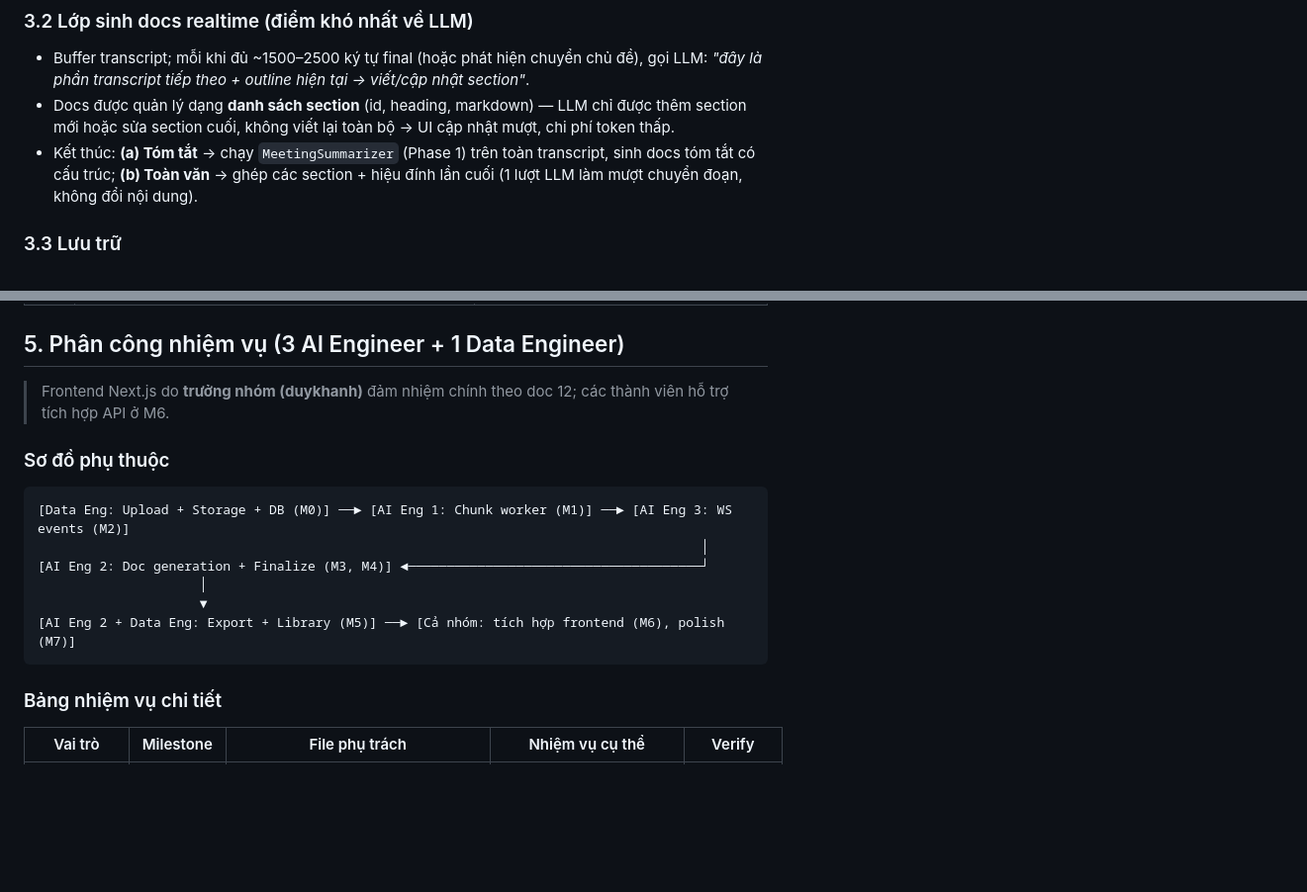
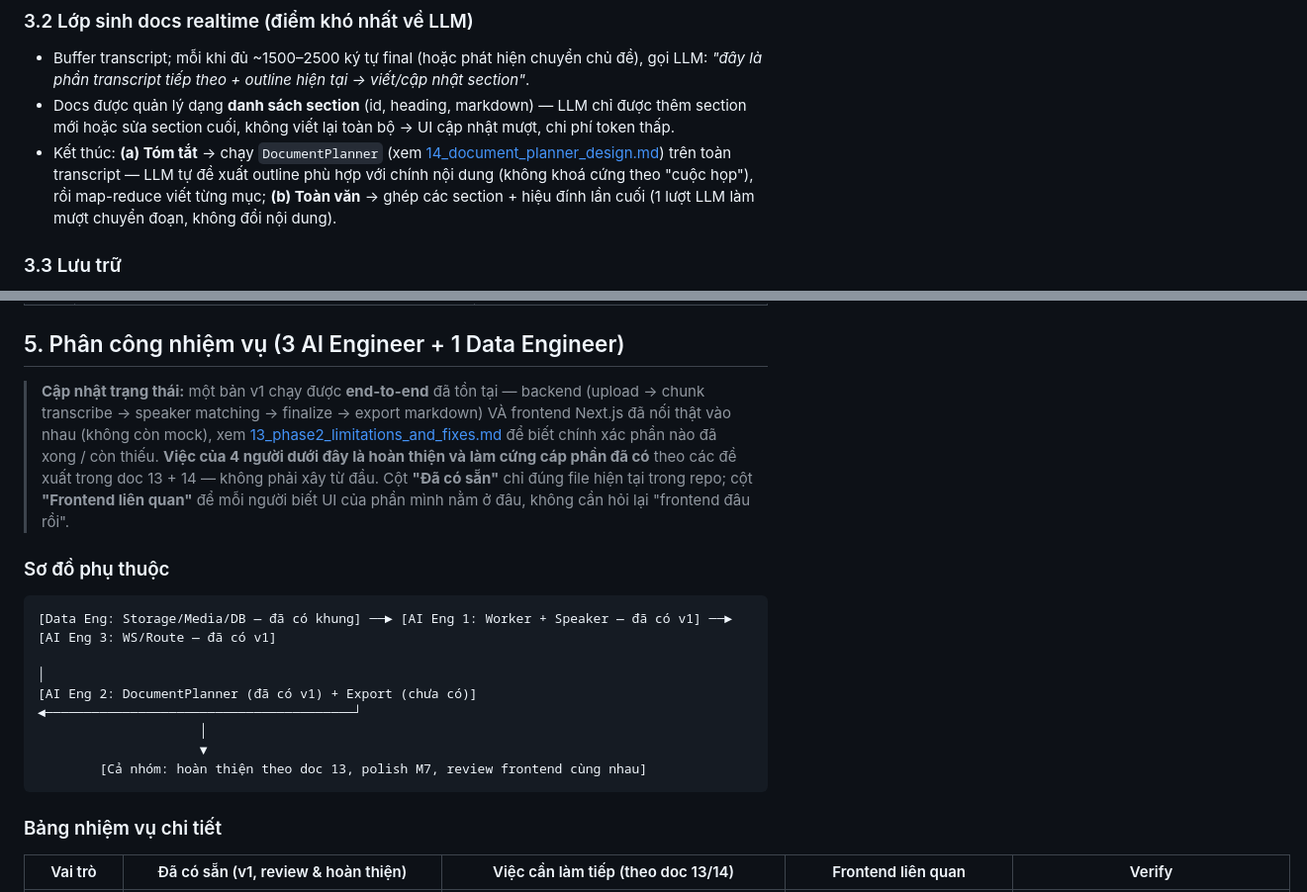
Before and after one commit to AE-AI-HIT16/MeetingMindAI, a Markdown page: meet_docs/docs/11_phase2_notebooklm_plan.md, 2 parts joined by grey strips. Shown at 99% size. Drawn GitHub-style; blank space fills up the shorter version.

````diff
--- a/meet_docs/docs/11_phase2_notebooklm_plan.md
+++ b/meet_docs/docs/11_phase2_notebooklm_plan.md
@@ -85,9 +85,11 @@ Client → Server (sau `done`): qua REST — `POST /v1/documents/{id}/finalize`
   gọi LLM: *"đây là phần transcript tiếp theo + outline hiện tại → viết/cập nhật section"*.
 - Docs được quản lý dạng **danh sách section** (id, heading, markdown) — LLM chỉ được thêm
   section mới hoặc sửa section cuối, không viết lại toàn bộ → UI cập nhật mượt, chi phí token thấp.
-- Kết thúc: **(a) Tóm tắt** → chạy `MeetingSummarizer` (Phase 1) trên toàn transcript, sinh docs
-  tóm tắt có cấu trúc; **(b) Toàn văn** → ghép các section + hiệu đính lần cuối (1 lượt LLM
-  làm mượt chuyển đoạn, không đổi nội dung).
+- Kết thúc: **(a) Tóm tắt** → chạy `DocumentPlanner` (xem
+  [14_document_planner_design.md](14_document_planner_design.md)) trên toàn transcript — LLM tự
+  đề xuất outline phù hợp với chính nội dung (không khoá cứng theo "cuộc họp"), rồi map-reduce
+  viết từng mục; **(b) Toàn văn** → ghép các section + hiệu đính lần cuối (1 lượt LLM làm mượt
+  chuyển đoạn, không đổi nội dung).
 
 ### 3.3 Lưu trữ
 
@@ -123,21 +125,26 @@ Client → Server (sau `done`): qua REST — `POST /v1/documents/{id}/finalize`
 
 ## 5. Phân công nhiệm vụ (3 AI Engineer + 1 Data Engineer)
 
-> Frontend Next.js do **trưởng nhóm (duykhanh)** đảm nhiệm chính theo doc 12; các thành viên
-> hỗ trợ tích hợp API ở M6.
+> **Cập nhật trạng thái:** một bản v1 chạy được **end-to-end** đã tồn tại — backend (upload →
+> chunk transcribe → speaker matching → finalize → export markdown) VÀ frontend Next.js đã nối
+> thật vào nhau (không còn mock), xem [13_phase2_limitations_and_fixes.md](13_phase2_limitations_and_fixes.md)
+> để biết chính xác phần nào đã xong / còn thiếu. **Việc của 4 người dưới đây là hoàn thiện và làm
+> cứng cáp phần đã có** theo các đề xuất trong doc 13 + 14 — không phải xây từ đầu. Cột **"Đã có sẵn"**
+> chỉ đúng file hiện tại trong repo; cột **"Frontend liên quan"** để mỗi người biết UI của phần
+> mình nằm ở đâu, không cần hỏi lại "frontend đâu rồi".
 
 ### Sơ đồ phụ thuộc
 
 ```
-[Data Eng: Upload + Storage + DB (M0)] ──► [AI Eng 1: Chunk worker (M1)] ──► [AI Eng 3: WS events (M2)]
-                                                                                      │
-[AI Eng 2: Doc generation + Finalize (M3, M4)] ◄──────────────────────────────────────┘
+[Data Eng: Storage/Media/DB — đã có khung] ──► [AI Eng 1: Worker + Speaker — đã có v1] ──► [AI Eng 3: WS/Route — đã có v1]
+                                                                                                    │
+[AI Eng 2: DocumentPlanner (đã có v1) + Export (chưa có)] ◄────────────────────────────────────────┘
                      │
                      ▼
-[AI Eng 2 + Data Eng: Export + Library (M5)] ──► [Cả nhóm: tích hợp frontend (M6), polish (M7)]
+        [Cả nhóm: hoàn thiện theo doc 13, polish M7, review frontend cùng nhau]
 ```
 
 ### Bảng nhiệm vụ chi tiết
 
-| Vai trò | Milestone | File phụ trách | Nhiệm vụ cụ thể | Verify |
+| Vai trò | Đã có sẵn (v1, review & hoàn thiện) | Việc cần làm tiếp (theo doc 13/14) | Frontend liên quan | Verify |
 |---|---|---|---|---|
````
Also changed, not shown: other parts of meet_docs/docs/11_phase2_notebooklm_plan.md (+15 -11 lines).
